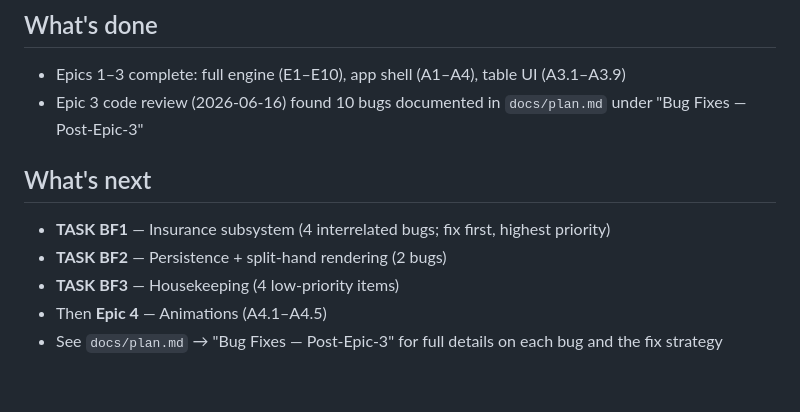
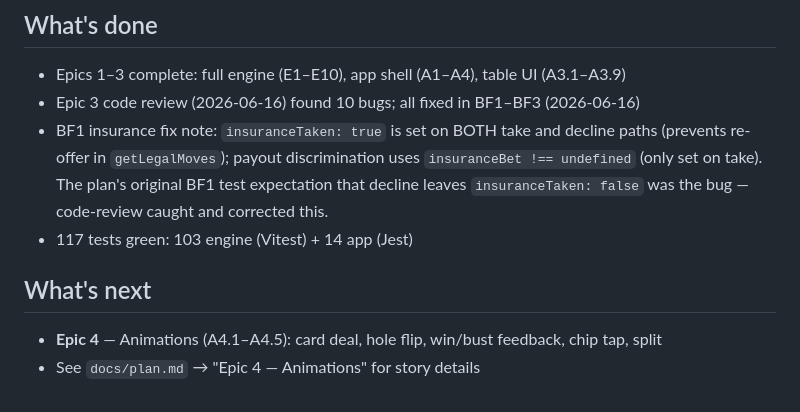
Before and after one commit to shushy245/real-blackjack, a Markdown page: CLAUDE.md, the part around the change. Drawn GitHub-style.

```diff
--- a/CLAUDE.md
+++ b/CLAUDE.md
@@ -44,11 +44,10 @@ Single-player Blackjack — player vs dealer — iOS + Android from one codebase
 
 ## What's done
 - Epics 1–3 complete: full engine (E1–E10), app shell (A1–A4), table UI (A3.1–A3.9)
-- Epic 3 code review (2026-06-16) found 10 bugs documented in `docs/plan.md` under "Bug Fixes — Post-Epic-3"
+- Epic 3 code review (2026-06-16) found 10 bugs; all fixed in BF1–BF3 (2026-06-16)
+- BF1 insurance fix note: `insuranceTaken: true` is set on BOTH take and decline paths (prevents re-offer in `getLegalMoves`); payout discrimination uses `insuranceBet !== undefined` (only set on take). The plan's original BF1 test expectation that decline leaves `insuranceTaken: false` was the bug — code-review caught and corrected this.
+- 117 tests green: 103 engine (Vitest) + 14 app (Jest)
 
 ## What's next
-- **TASK BF1** — Insurance subsystem (4 interrelated bugs; fix first, highest priority)
-- **TASK BF2** — Persistence + split-hand rendering (2 bugs)
-- **TASK BF3** — Housekeeping (4 low-priority items)
-- Then **Epic 4** — Animations (A4.1–A4.5)
-- See `docs/plan.md` → "Bug Fixes — Post-Epic-3" for full details on each bug and the fix strategy
+- **Epic 4** — Animations (A4.1–A4.5): card deal, hole flip, win/bust feedback, chip tap, split
+- See `docs/plan.md` → "Epic 4 — Animations" for story details
```
Also changed, not shown: docs/plan.md (+7 -7 lines).
